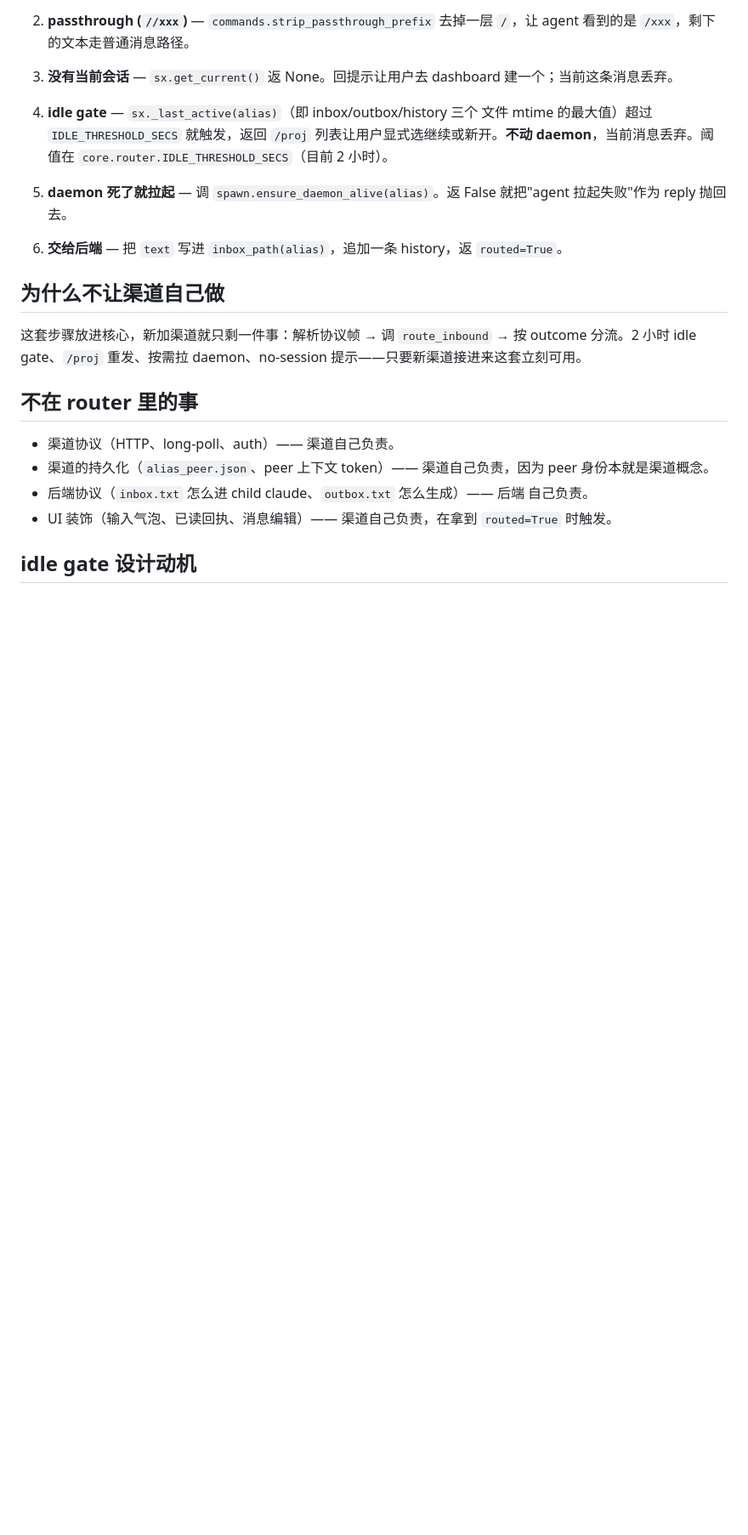
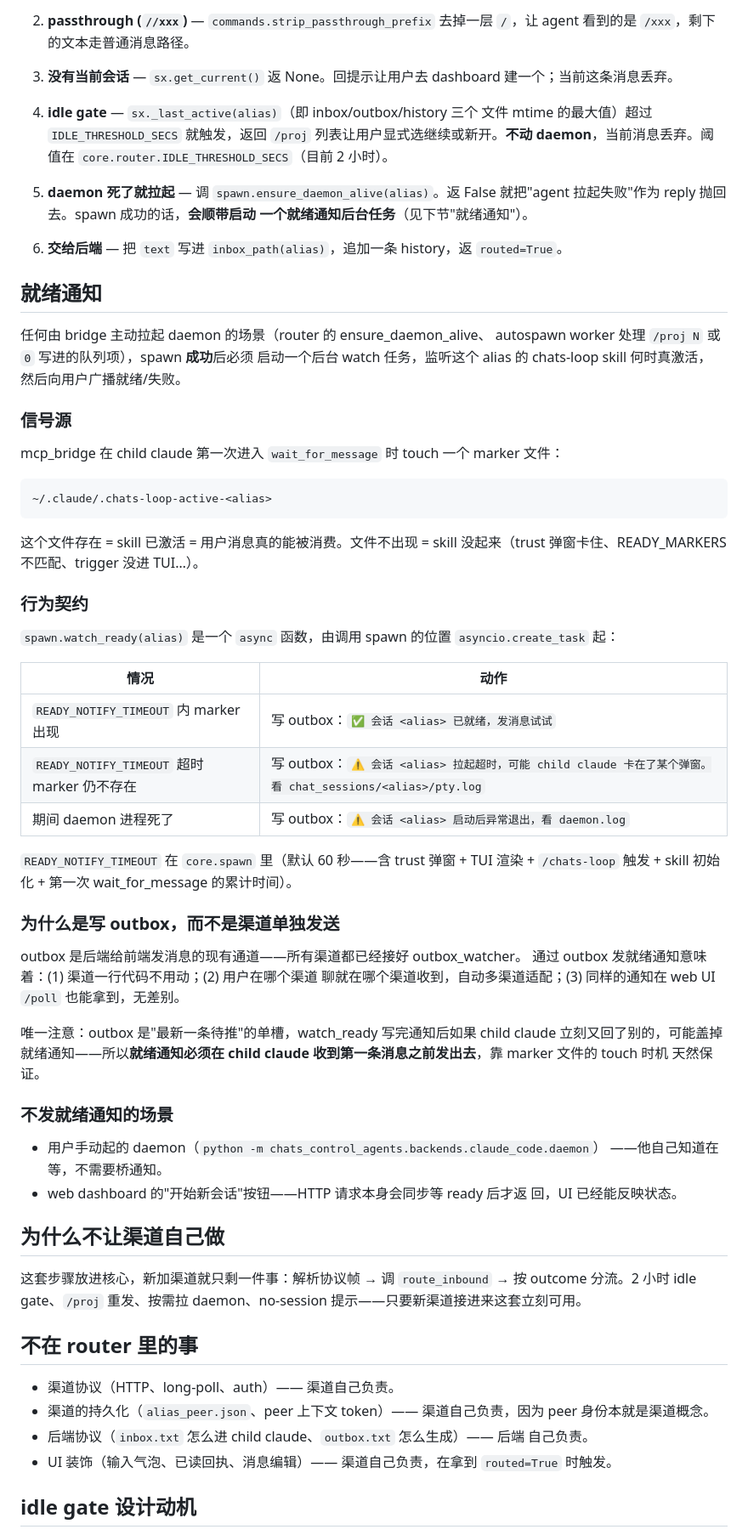
Before and after one commit to ALaDingAhmad/chats-control-agents, a Markdown page: docs/ROUTING.md, the part around the change. Shown at 85% size. Drawn GitHub-style; blank space fills up the shorter version.

Commit message:
docs(routing): 增加"就绪通知"契约 — autospawn 后由 watch_ready 推送
定义 spawn.watch_ready(alias, daemon_pid) 的三态契约：
marker 文件出现 → ✅ 就绪；daemon 进程死 → ⚠️ 异常退出；
READY_NOTIFY_TIMEOUT_SECS（默认 60s）超时 → ⚠️ 拉起超时。

通过写 outbox（而非渠道直发）走完通知，所有现有渠道靠
outbox_watcher 自动转发——新渠道一行代码不用动。手动起的
daemon 和 dashboard 同步等就绪的入口不在通知范围内。

ARCHITECTURE.md 渠道↔router↔后端 那节加一段提示。

Co-Authored-By: Claude Opus 4.7 <noreply@anthropic.com>

````diff
--- a/docs/ROUTING.md
+++ b/docs/ROUTING.md
@@ -58,10 +58,64 @@ class RouteOutcome:
    `core.router.IDLE_THRESHOLD_SECS`（目前 2 小时）。
 
 5. **daemon 死了就拉起** — 调 `spawn.ensure_daemon_alive(alias)`。返 False
-   就把"agent 拉起失败"作为 reply 抛回去。
+   就把"agent 拉起失败"作为 reply 抛回去。spawn 成功的话，**会顺带启动
+   一个就绪通知后台任务**（见下节"就绪通知"）。
 
 6. **交给后端** — 把 `text` 写进 `inbox_path(alias)`，追加一条 history，返
    `routed=True`。
+
+## 就绪通知
+
+任何由 bridge 主动拉起 daemon 的场景（router 的 ensure_daemon_alive、
+autospawn worker 处理 `/proj N` 或 `0` 写进的队列项），spawn **成功**后必须
+启动一个后台 watch 任务，监听这个 alias 的 chats-loop skill 何时真激活，
+然后向用户广播就绪/失败。
+
+### 信号源
+
+mcp_bridge 在 child claude 第一次进入 `wait_for_message` 时 touch 一个
+marker 文件：
+
+```
+~/.claude/.chats-loop-active-<alias>
+```
+
+这个文件存在 = skill 已激活 = 用户消息真的能被消费。文件不出现 = skill
+没起来（trust 弹窗卡住、READY_MARKERS 不匹配、trigger 没进 TUI…）。
+
+### 行为契约
+
+`spawn.watch_ready(alias)` 是一个 `async` 函数，由调用 spawn 的位置
+`asyncio.create_task` 起：
+
+| 情况 | 动作 |
+|---|---|
+| `READY_NOTIFY_TIMEOUT` 内 marker 出现 | 写 outbox：`✅ 会话 <alias> 已就绪，发消息试试` |
+| `READY_NOTIFY_TIMEOUT` 超时 marker 仍不存在 | 写 outbox：`⚠️ 会话 <alias> 拉起超时，可能 child claude 卡在了某个弹窗。看 chat_sessions/<alias>/pty.log` |
+| 期间 daemon 进程死了 | 写 outbox：`⚠️ 会话 <alias> 启动后异常退出，看 daemon.log` |
+
+`READY_NOTIFY_TIMEOUT` 在 `core.spawn` 里（默认 60 秒——含 trust 弹窗 +
+TUI 渲染 + `/chats-loop` 触发 + skill 初始化 + 第一次 wait_for_message
+的累计时间）。
+
+### 为什么是写 outbox，而不是渠道单独发送
+
+outbox 是后端给前端发消息的现有通道——所有渠道都已经接好 outbox_watcher。
+通过 outbox 发就绪通知意味着：(1) 渠道一行代码不用动；(2) 用户在哪个渠道
+聊就在哪个渠道收到，自动多渠道适配；(3) 同样的通知在 web UI `/poll`
+也能拿到，无差别。
+
+唯一注意：outbox 是"最新一条待推"的单槽，watch_ready 写完通知后如果
+child claude 立刻又回了别的，可能盖掉就绪通知——所以**就绪通知必须在
+child claude 收到第一条消息之前发出去**，靠 marker 文件的 touch 时机
+天然保证。
+
+### 不发就绪通知的场景
+
+- 用户手动起的 daemon（`python -m chats_control_agents.backends.claude_code.daemon`）
+  ——他自己知道在等，不需要桥通知。
+- web dashboard 的"开始新会话"按钮——HTTP 请求本身会同步等 ready 后才返
+  回，UI 已经能反映状态。
 
 ## 为什么不让渠道自己做
 
````
Also changed, not shown: docs/ARCHITECTURE.md (+6 -0 lines).
